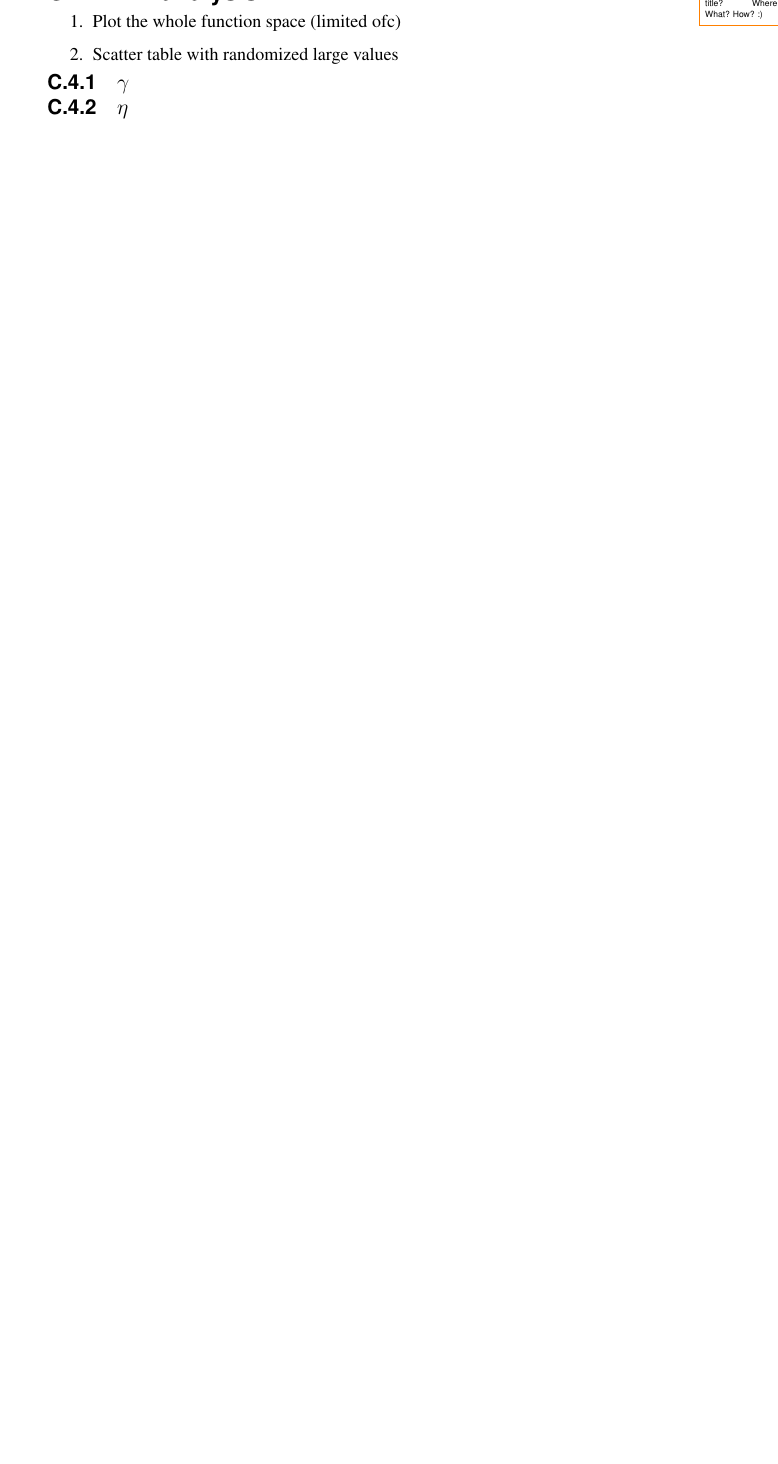
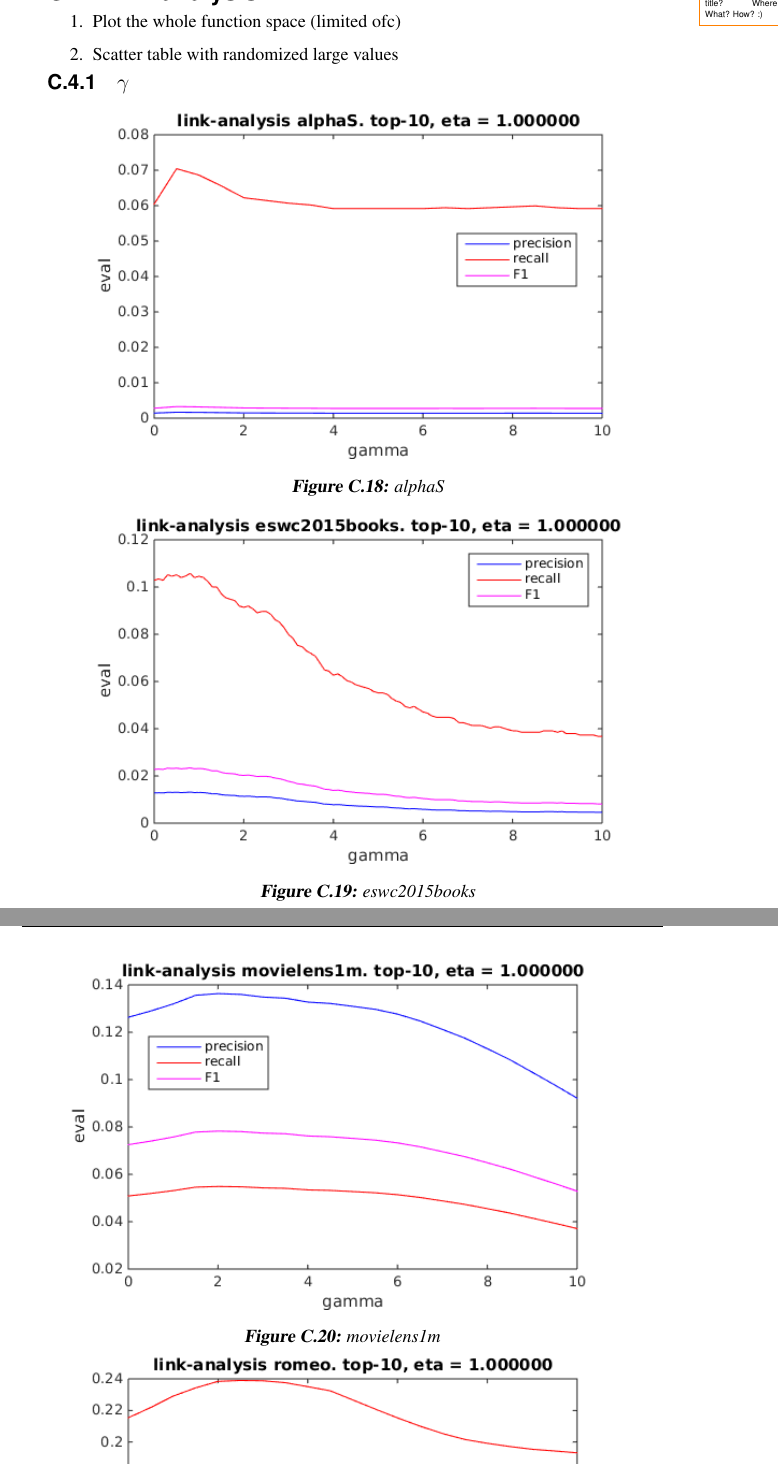
Before and after one commit to treeman/masters-thesis, a LaTeX thesis (report/main.tex, which reads report/graphs/linkanalysis.tex): part of page 53 of 60 before the commit and two parts of pages 53 and 54 of 64 after it, the two joined at a grey line, cut so that both start at the same text, the shorter picture padded with empty space. Compiled offline with pdfLaTeX; a LaTeX package or settings file that is missing is left out.

Commit message:
Graphs for link-analysis gamma/eta with fixed other.

```diff
--- a/report/graphs/linkanalysis.tex
+++ b/report/graphs/linkanalysis.tex
@@ -9,3 +9,23 @@
 
 \subsection{$\gamma$}
 
+\FloatBarrier
+
+\begin{figure}[h!]
+  \centering
+    \includegraphics[width=0.9\textwidth]{fig/link_gamma/alphaS_link_gamma.png}
+    \caption{\textit{alphaS}}
+    \vspace{-10pt}
+\end{figure}
+
+\begin{figure}[h!]
+  \centering
+    \includegraphics[width=0.9\textwidth]{fig/link_gamma/eswc2015books_link_gamma.png}
+    \caption{\textit{eswc2015books}}
+    \vspace{-10pt}
+\end{figure}
+
+\begin{figure}[h!]
+  \centering
+    \includegraphics[width=0.9\textwidth]{fig/link_gamma/movielens_link_gamma.png}
+    \caption{\textit{movielens1m}}
@@ -12,0 +75,4 @@
+    \vspace{-10pt}
+\end{figure}
+
+\FloatBarrier
```
Also changed, not shown: report/fig/link_eta/alphaS_link_eta.png (added), report/fig/link_eta/eswc2015books_link_eta.png (added), report/fig/link_eta/movielens_link_eta.png (added), report/fig/link_eta/romeo_link_eta.png (added), report/fig/link_gamma/alphaS_link_gamma.png (added), report/fig/link_gamma/eswc2015books_link_gamma.png (added), report/fig/link_gamma/movielens_link_gamma.png (added), report/fig/link_gamma/romeo_link_gamma.png (added), report/graphs/linkanalysis.tex (42 more changed lines).
